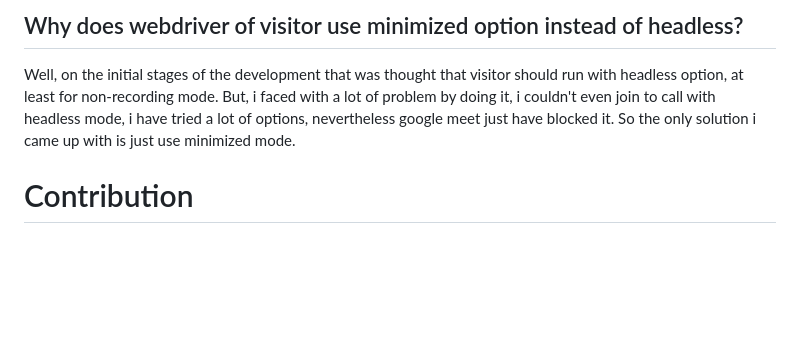
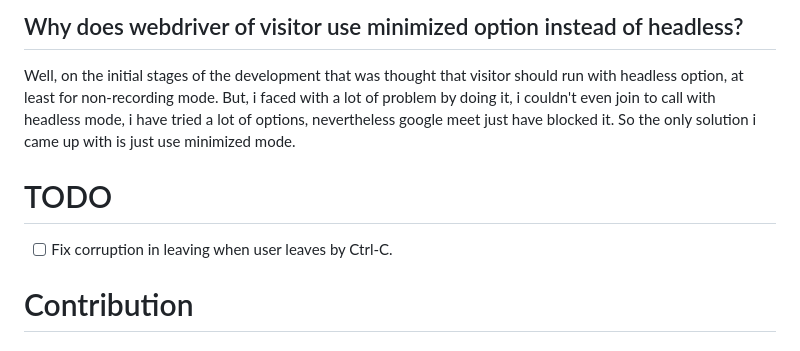
Before and after one commit to KR1470R/google-meet-visitor, a Markdown page: README.md, the part around the change. Drawn GitHub-style; blank space fills up the shorter version.

Commit message:
added todo list to docs

```diff
--- a/README.md
+++ b/README.md
@@ -121,6 +121,9 @@ To fix that problem, you need to close all Chrome instances and run the program
 ## Why does webdriver of visitor use minimized option instead of headless?
 Well, on the initial stages of the development that was thought that visitor should run with headless option, at least for non-recording mode. But, i faced with a lot of problem by doing it, i couldn't even join to call with headless mode, i have tried a lot of options, nevertheless google meet just have blocked it. So the only solution i came up with is just use minimized mode.
 
+# TODO
+- [ ] Fix corruption in leaving when user leaves by Ctrl-C.
+
 # Contribution
 ### I would be very glad for your contributions. Any questions, issues and suggestions will welcome!
 ### Feel free to create new issues🙃
```
